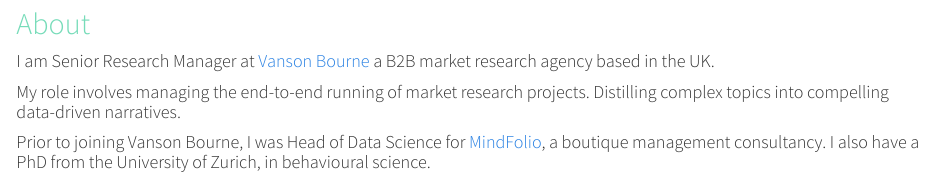
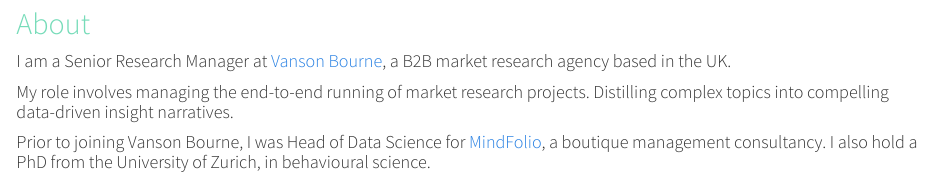
Before and after one commit to JamieSamson/jamiesamson.github.io, an R Markdown document (index.Rmd): the page in a window 1100 px wide, from 510 px down. Rendered offline with R 4.5, knitr and Pandoc, with nearby package versions.

Commit message:
Index update

```diff
--- a/index.Rmd
+++ b/index.Rmd
@@ -95,11 +95,11 @@ $(window).scroll(function(){
 <br>
 <br>
 <h2>About</h2>
-<h4>I am Senior Research Manager at <a href="https://www.vansonbourne.com/" target="_blank">Vanson Bourne</a> a B2B market research agency based in the UK.
+<h4>I am a Senior Research Manager at <a href="https://www.vansonbourne.com/" target="_blank">Vanson Bourne</a>, a B2B market research agency based in the UK.
 
-My role involves managing the end-to-end running of market research projects. Distilling complex topics into compelling data-driven narratives.
+My role involves managing the end-to-end running of market research projects. Distilling complex topics into compelling data-driven insight narratives.
 
-Prior to joining Vanson Bourne, I was Head of Data Science for <a href="https://www.mindfolio.com/" target="_blank">MindFolio</a>, a boutique management consultancy. I also have a PhD from the University of Zurich, in behavioural science.</h4>
+Prior to joining Vanson Bourne, I was Head of Data Science for <a href="https://www.mindfolio.com/" target="_blank">MindFolio</a>, a boutique management consultancy. I also hold a PhD from the University of Zurich, in behavioural science.</h4>
 
 <br>
 <br>
```
Also changed, not shown: index.html, index.Rmd (6 more changed lines).
